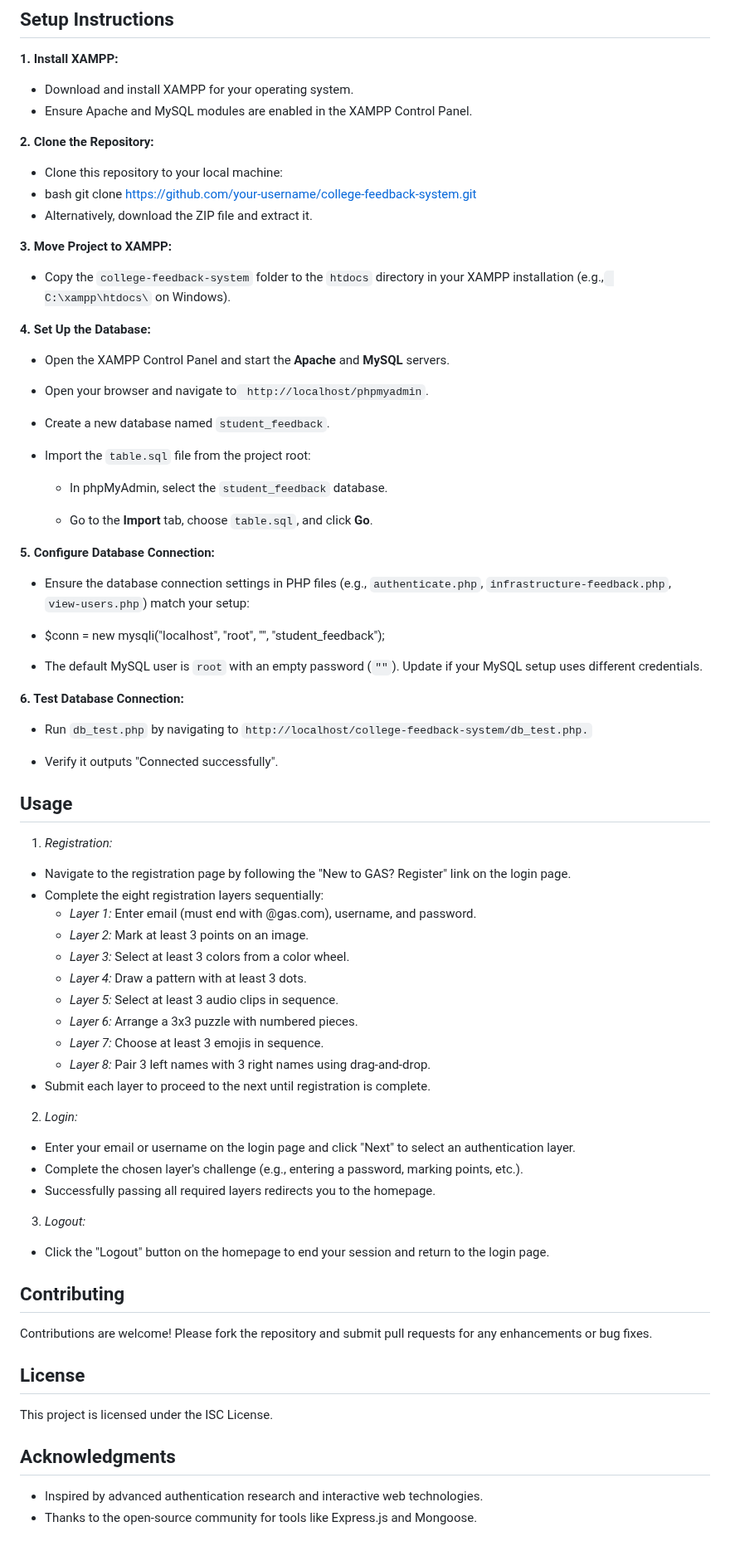
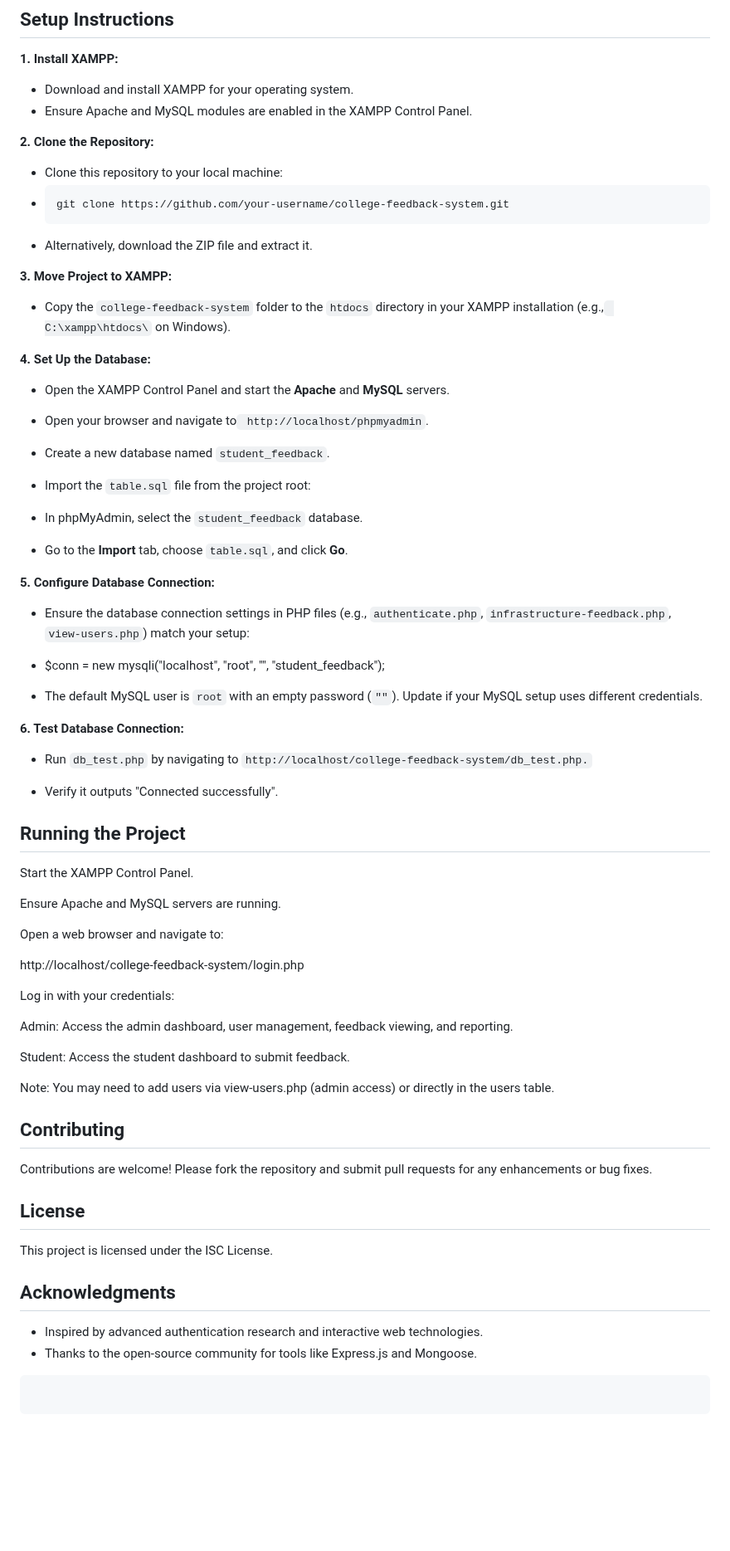
Before and after one commit to Mitesh076/college-feedback-system, a Markdown page: README.md, the part around the change. Shown at 83% size. GitHub-like rendering; blank space fills up the shorter version.

````diff
--- a/README.md
+++ b/README.md
@@ -54,66 +54,60 @@ To run the College Feedback System, you need:
 **2. Clone the Repository:**
 
 - Clone this repository to your local machine:
-- bash git clone https://github.com/your-username/college-feedback-system.git
+- ```bash
+  git clone https://github.com/your-username/college-feedback-system.git
+  ```
 - Alternatively, download the ZIP file and extract it.
 
 **3. Move Project to XAMPP:**
 
-   - Copy the `college-feedback-system` folder to the `htdocs` directory in your XAMPP installation (e.g.,` C:\xampp\htdocs\` on Windows).
+- Copy the `college-feedback-system` folder to the `htdocs` directory in your XAMPP installation (e.g.,` C:\xampp\htdocs\` on Windows).
 
 **4. Set Up the Database:**
 
-   - Open the XAMPP Control Panel and start the **Apache** and **MySQL** servers.
+- Open the XAMPP Control Panel and start the **Apache** and **MySQL** servers.
 
-   - Open your browser and navigate to` http://localhost/phpmyadmin`.
+- Open your browser and navigate to` http://localhost/phpmyadmin`.
 
-   - Create a new database named `student_feedback`.
+- Create a new database named `student_feedback`.
 
-   - Import the `table.sql` file from the project root:
+- Import the `table.sql` file from the project root:
 
-      - In phpMyAdmin, select the `student_feedback` database.
+- In phpMyAdmin, select the `student_feedback` database.
 
-      - Go to the **Import** tab, choose `table.sql`, and click **Go**.
+- Go to the **Import** tab, choose `table.sql`, and click **Go**.
 
 **5. Configure Database Connection:**
 
-   - Ensure the database connection settings in PHP files (e.g., `authenticate.php`, `infrastructure-feedback.php`, `view-users.php`) match your setup:
+- Ensure the database connection settings in PHP files (e.g., `authenticate.php`, `infrastructure-feedback.php`, `view-users.php`) match your setup:
 
-   - $conn = new mysqli("localhost", "root", "", "student_feedback");
+- $conn = new mysqli("localhost", "root", "", "student_feedback");
 
-   - The default MySQL user is `root` with an empty password (`""`). Update if your MySQL setup uses different credentials.
+- The default MySQL user is `root` with an empty password (`""`). Update if your MySQL setup uses different credentials.
 
 **6. Test Database Connection:**
 
-   - Run `db_test.php` by navigating to `http://localhost/college-feedback-system/db_test.php.`
+- Run `db_test.php` by navigating to `http://localhost/college-feedback-system/db_test.php.`
 
-   - Verify it outputs "Connected successfully".
+- Verify it outputs "Connected successfully".
 
-## Usage
+## Running the Project
 
-1. _Registration:_
+Start the XAMPP Control Panel.
 
-- Navigate to the registration page by following the "New to GAS? Register" link on the login page.
-- Complete the eight registration layers sequentially:
-  - _Layer 1:_ Enter email (must end with @gas.com), username, and password.
-  - _Layer 2:_ Mark at least 3 points on an image.
-  - _Layer 3:_ Select at least 3 colors from a color wheel.
-  - _Layer 4:_ Draw a pattern with at least 3 dots.
-  - _Layer 5:_ Select at least 3 audio clips in sequence.
-  - _Layer 6:_ Arrange a 3x3 puzzle with numbered pieces.
-  - _Layer 7:_ Choose at least 3 emojis in sequence.
-  - _Layer 8:_ Pair 3 left names with 3 right names using drag-and-drop.
-- Submit each layer to proceed to the next until registration is complete.
+Ensure Apache and MySQL servers are running.
 
-2. _Login:_
+Open a web browser and navigate to:
 
-- Enter your email or username on the login page and click "Next" to select an authentication layer.
-- Complete the chosen layer's challenge (e.g., entering a password, marking points, etc.).
-- Successfully passing all required layers redirects you to the homepage.
+http://localhost/college-feedback-system/login.php
 
-3. _Logout:_
+Log in with your credentials:
 
-- Click the "Logout" button on the homepage to end your session and return to the login page.
+Admin: Access the admin dashboard, user management, feedback viewing, and reporting.
+
+Student: Access the student dashboard to submit feedback.
+
+Note: You may need to add users via view-users.php (admin access) or directly in the users table.
 
 ## Contributing
 
@@ -127,3 +121,7 @@ This project is licensed under the ISC License.
 
 - Inspired by advanced authentication research and interactive web technologies.
 - Thanks to the open-source community for tools like Express.js and Mongoose.
+
+```
+
+```
````
